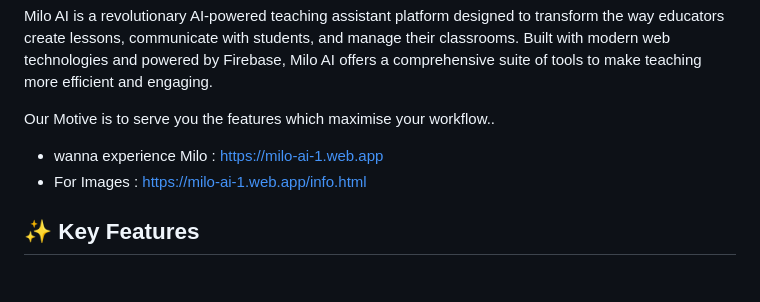
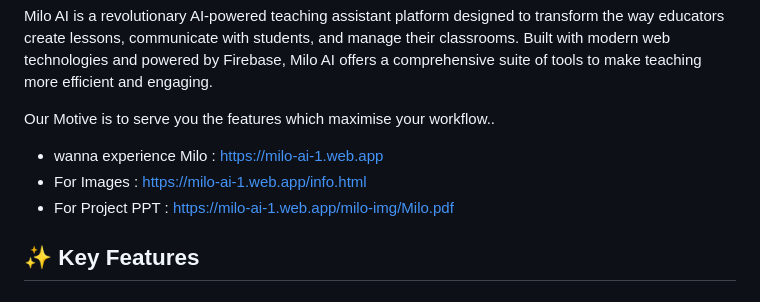
Before and after one commit to Akhileshg0111/Milo, a Markdown page: README.md, the part around the change. Drawn GitHub-style.

```diff
--- a/README.md
+++ b/README.md
@@ -11,6 +11,7 @@ Our Motive is to serve you the features which maximise your workflow..
 
 - wanna experience Milo : https://milo-ai-1.web.app
 - For Images : https://milo-ai-1.web.app/info.html
+- For Project PPT : https://milo-ai-1.web.app/milo-img/Milo.pdf
 
 ## ✨ Key Features
 
```
